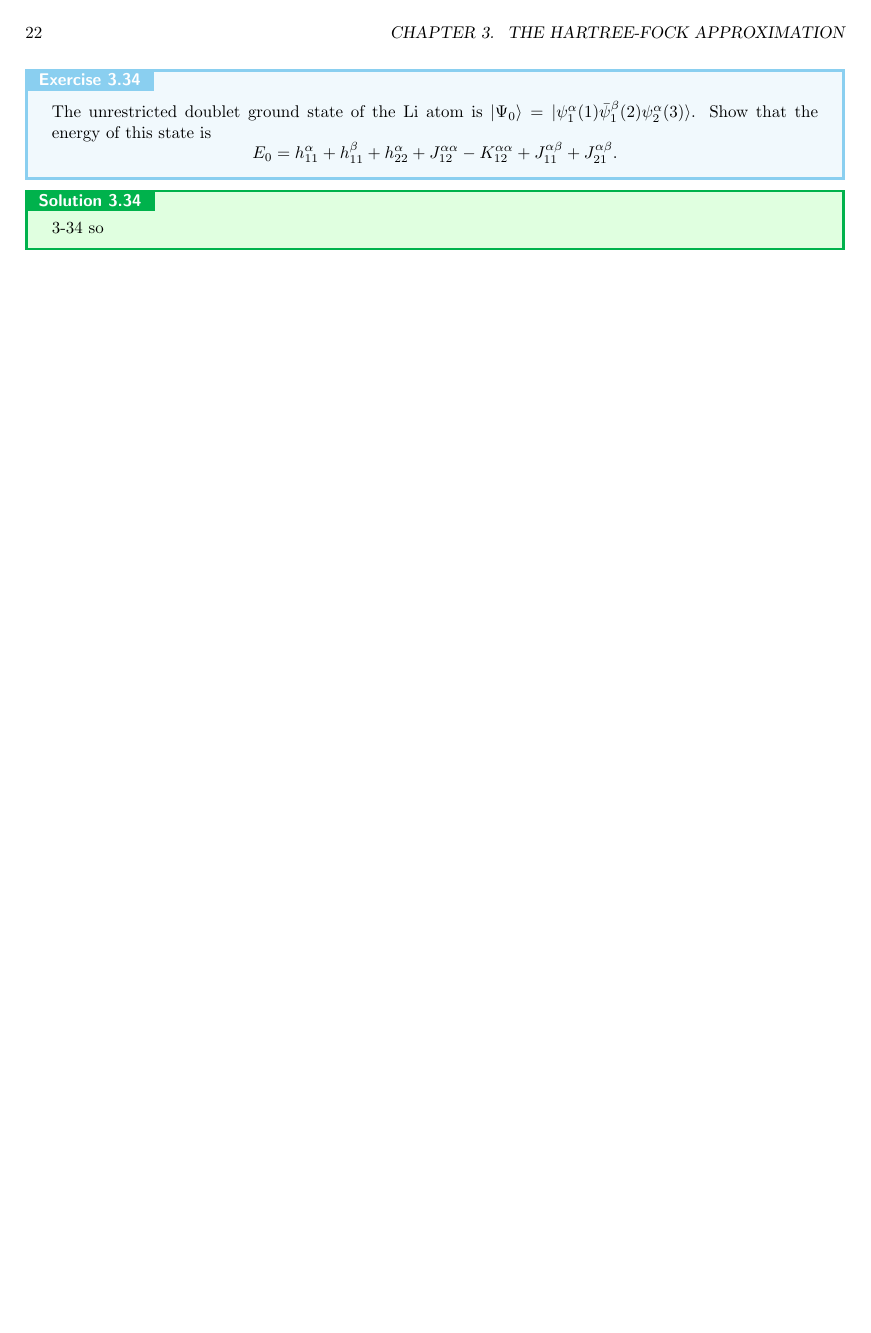
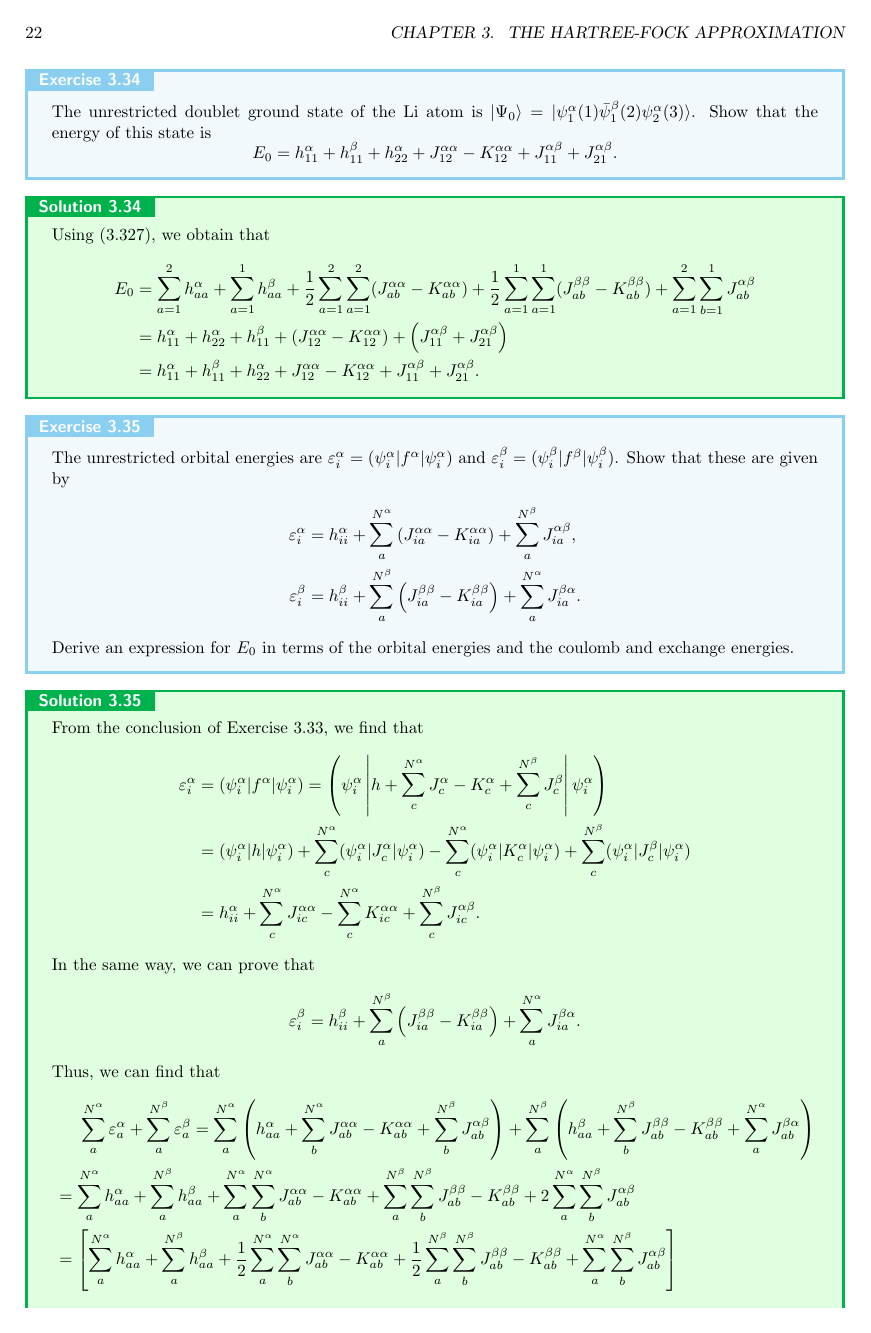
Before and after one commit to liu-chunzhang/solution_for_modern_quantum_chemistry, a LaTeX thesis (chapter_3/chapter_3.tex): page 22 of 22 before the commit and page 22 of 23 after it. Compiled offline with pdfLaTeX.

Commit message:
update to 3.38

```diff
--- a/chapter_3/chapter_3.tex
+++ b/chapter_3/chapter_3.tex
@@ -1174,4 +1174,45 @@
 	\end{exercise}
 
 	\begin{solution}
-		3-34 so
+
+	Using (3.327), we obtain that
+	\begin{align*}
+		E_0 &= \sum_{ a=1 }^2 h^\alpha_{aa} + \sum_{ a=1 }^1 h^\beta_{aa} + \frac{1}{2} \sum_{ a=1 }^2 \sum_{ a=1 }^2 ( J^{\alpha\alpha}_{ab} - K^{\alpha\alpha}_{ab} ) + \frac{1}{2} \sum_{ a=1 }^1 \sum_{ a=1 }^1 ( J^{\beta\beta}_{ab} - K^{\beta\beta}_{ab} ) + \sum_{ a=1 }^2 \sum_{ b=1 }^1 J^{\alpha\beta}_{ab} \\
+		&= h^\alpha_{11} + h^\alpha_{22} + h^\beta_{11} + \left( J^{\alpha\alpha}_{12} - K^{\alpha\alpha}_{12} \right) + \left( J^{\alpha\beta}_{11} + J^{\alpha\beta}_{21} \right) \\
+		&= h^\alpha_{11} + h^\beta_{11} + h^\alpha_{22} + J^{\alpha\alpha}_{12} - K^{\alpha\alpha}_{12} + J^{\alpha\beta}_{11} + J^{\alpha\beta}_{21} .
+	\end{align*}
+
+	\end{solution}
+
+	% 3.35
+	\begin{exercise}
+	The unrestricted orbital energies are $\varepsilon^\alpha_i = ( \psi^\alpha_i | f^\alpha | \psi^\alpha_i )$ and $\varepsilon^\beta_i = ( \psi^\beta_i | f^\beta | \psi^\beta_i )$. Show that these are given by
+	\begin{align*}
+		\varepsilon^\alpha_i &= h^\alpha_{ii} + \sum^{N^\alpha}_a \left( J^{\alpha\alpha}_{ia} - K^{\alpha\alpha}_{ia} \right) + \sum^{N^\beta}_a J^{\alpha\beta}_{ia} , \\
+		 \varepsilon^\beta_i &= h^\beta_{ii} + \sum^{N^\beta}_a \left( J^{\beta\beta}_{ia} - K^{\beta\beta}_{ia} \right) + \sum^{N^\alpha}_a J^{\beta\alpha}_{ia} .
+	\end{align*}
+	Derive an expression for $E_0$ in terms of the orbital energies and the coulomb and exchange energies.
+	\end{exercise}
+
+	\begin{solution}
+
+	From the conclusion of Exercise 3.33, we find that
+	\begin{align*}
+		\varepsilon^\alpha_i &= ( \psi^\alpha_i | f^\alpha | \psi^\alpha_i ) = \left( \psi^\alpha_i \left| h + \sum_c^{N^\alpha} J^\alpha_c - K^\alpha_c + \sum_c^{N^\beta} J^\beta_c \right| \psi^\alpha_i \right) \\
+		&= ( \psi^\alpha_i | h | \psi^\alpha_i ) + \sum_c^{N^\alpha} ( \psi^\alpha_i | J^\alpha_c | \psi^\alpha_i ) - \sum_c^{N^\alpha} ( \psi^\alpha_i | K^\alpha_c | \psi^\alpha_i ) + \sum_c^{N^\beta} ( \psi^\alpha_i | J^\beta_c | \psi^\alpha_i ) \\
+		&= h^\alpha_{ii} + \sum_c^{N^\alpha} J^{\alpha\alpha}_{ic} - \sum_c^{N^\alpha} K^{\alpha\alpha}_{ic} + \sum_c^{N^\beta} J^{\alpha\beta}_{ic} .
+	\end{align*}
+
+	In the same way, we can prove that
+	\[
+		\varepsilon^\beta_i = h^\beta_{ii} + \sum^{N^\beta}_a \left( J^{\beta\beta}_{ia} - K^{\beta\beta}_{ia} \right) + \sum^{N^\alpha}_a J^{\beta\alpha}_{ia} .
+	\]
+
+	Thus, we can find that
+	\begin{align*}
+		&\hspace{1.4em} \sum_a^{N^\alpha} \varepsilon^\alpha_a + \sum_a^{N^\beta} \varepsilon^\beta_a = \sum_a^{N^\alpha} \left( h^\alpha_{aa} + \sum_b^{N^\alpha} J^{\alpha\alpha}_{ab} - K^{\alpha\alpha}_{ab} + \sum_b^{N^\beta} J^{\alpha\beta}_{ab} \right) + \sum_a^{N^\beta} \left( h^\beta_{aa} + \sum^{N^\beta}_b J^{\beta\beta}_{ab} - K^{\beta\beta}_{ab} + \sum^{N^\alpha}_a J^{\beta\alpha}_{ab} \right) \\
+		&= \sum_a^{N^\alpha} h^\alpha_{aa} + \sum_a^{N^\beta} h^\beta_{aa} + \sum_a^{N^\alpha} \sum_b^{N^\alpha} J^{\alpha\alpha}_{ab} - K^{\alpha\alpha}_{ab} + \sum_a^{N^\beta}\sum^{N^\beta}_b J^{\beta\beta}_{ab} - K^{\beta\beta}_{ab} + 2 \sum_a^{N^\alpha} \sum_b^{N^\beta} J^{\alpha\beta}_{ab} \\
+		&= \left[ \sum_a^{N^\alpha} h^\alpha_{aa} + \sum_a^{N^\beta} h^\beta_{aa} + \frac{1}{2} \sum_a^{N^\alpha} \sum_b^{N^\alpha} J^{\alpha\alpha}_{ab} - K^{\alpha\alpha}_{ab} + \frac{1}{2} \sum_a^{N^\beta}\sum^{N^\beta}_b J^{\beta\beta}_{ab} - K^{\beta\beta}_{ab} + \sum_a^{N^\alpha} \sum_b^{N^\beta} J^{\alpha\beta}_{ab} \right] \\
+		&\hspace{4em} + \frac{1}{2} \sum_a^{N^\alpha} \sum_b^{N^\alpha} J^{\alpha\alpha}_{ab} - K^{\alpha\alpha}_{ab} + \frac{1}{2} \sum_a^{N^\beta}\sum^{N^\beta}_b J^{\beta\beta}_{ab} - K^{\beta\beta}_{ab} + \sum_a^{N^\alpha} \sum_b^{N^\beta} J^{\alpha\beta}_{ab} \\
+		&= E_0 + \frac{1}{2} \sum_a^{N^\alpha} \sum_b^{N^\alpha} J^{\alpha\alpha}_{ab} - K^{\alpha\alpha}_{ab} + \frac{1}{2} \sum_a^{N^\beta}\sum^{N^\beta}_b J^{\beta\beta}_{ab} - K^{\beta\beta}_{ab} + \sum_a^{N^\alpha} \sum_b^{N^\beta} J^{\alpha\beta}_{ab} ,
+	\end{align*}
@@ -1177,0 +1224 @@
+	\end{solution}
```
Also changed, not shown: chapter_3/chapter_3.pdf, chapter_3/chapter_3.tex (42 more changed lines).
